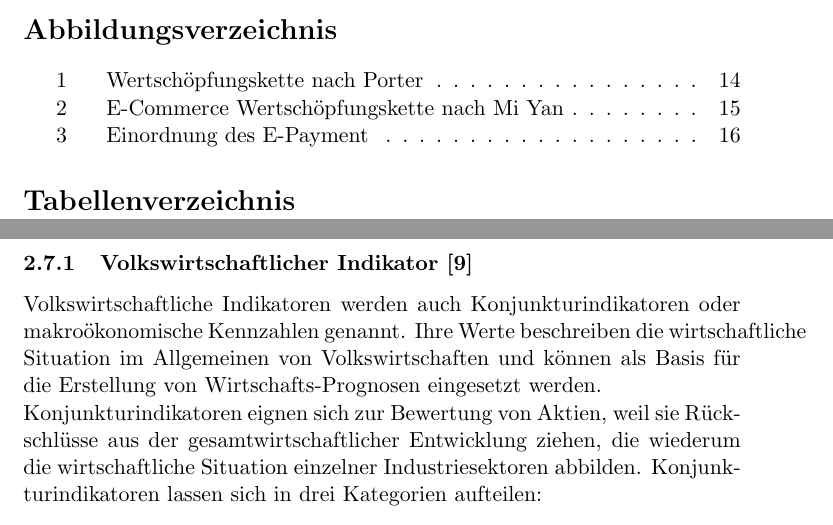
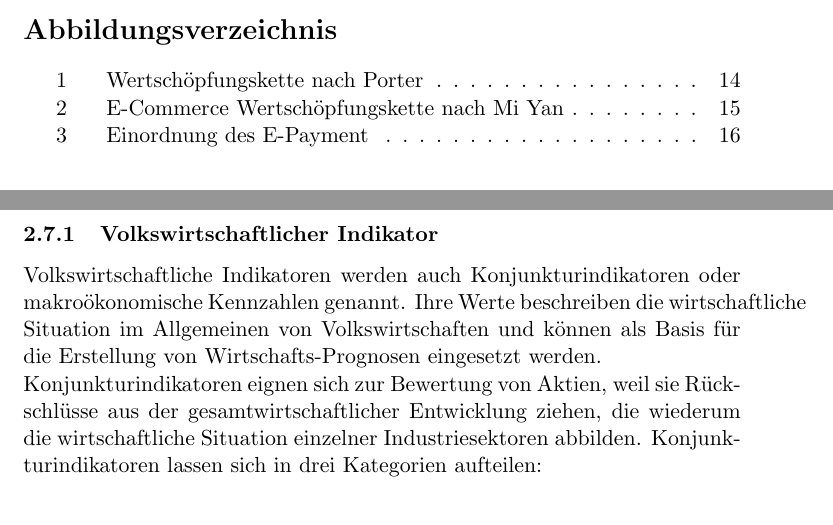
Before and after one commit to Tim1/BWL, a LaTeX document (abgabe/bwl_epayment.tex, which reads abgabe/definitionen.tex): two parts of pages 4 and 10 of 39, joined at a grey line, cut so that both start at the same text. Compiled offline with pdfLaTeX.

Commit message:
bugfixes

```diff
--- a/abgabe/bwl_epayment.tex
+++ b/abgabe/bwl_epayment.tex
@@ -10,9 +10,9 @@
 \newcommand{\sectionbreak}{\clearpage}
 \renewcommand\contentsname{Inhaltsverzeichnis}
 \renewcommand\listfigurename{Abbildungsverzeichnis}
-\renewcommand\listtablename{Tabellenverzeichnis}
+%\renewcommand\listtablename{Tabellenverzeichnis}
 \renewcommand\figurename{Abbildung}
-\renewcommand\tablename{Tabelle}
+%\renewcommand\tablename{Tabelle}
 
 \begin{document}
 \pagenumbering{roman}
@@ -35,9 +35,9 @@
 \phantomsection
 \addcontentsline{toc}{section}{Abbildungsverzeichnis}
 \listoffigures
-\phantomsection
-\addcontentsline{toc}{section}{Tabellenverzeichnis}
-\listoftables
+%\phantomsection
+%\addcontentsline{toc}{section}{Tabellenverzeichnis}
+%\listoftables
 \endgroup
 
 \input{einleitung.tex}
--- a/abgabe/definitionen.tex
+++ b/abgabe/definitionen.tex
@@ -105,7 +105,7 @@ Eine Strategie im Wirtschafts-Kontext ist eine geplante Verhaltensweise eines Un
 
 Indikatoren sind im Allgemeinem Messgrößen, die zur Steuerung und Orientierung einer Organisation helfen. Sie beschreiben einen Zustand oder quantifizierbaren Wert. In der Wirtschaft unterscheidet man zwischen volkswirtschaftlichen und betriebswirtschaftlichen Indikatoren bzw. Kennzahlen.
 
-\subsubsection{Volkswirtschaftlicher Indikator [9]}
+\subsubsection{Volkswirtschaftlicher Indikator}
 
 Volkswirtschaftliche Indikatoren werden auch Konjunkturindikatoren oder makroökonomische Kennzahlen genannt. Ihre Werte beschreiben die wirtschaftliche Situation im Allgemeinen von Volkswirtschaften und können als Basis für die Erstellung von Wirtschafts-Prognosen eingesetzt werden.
 \\
```
Also changed, not shown: abgabe/technologie.tex (+8 -9 lines).
